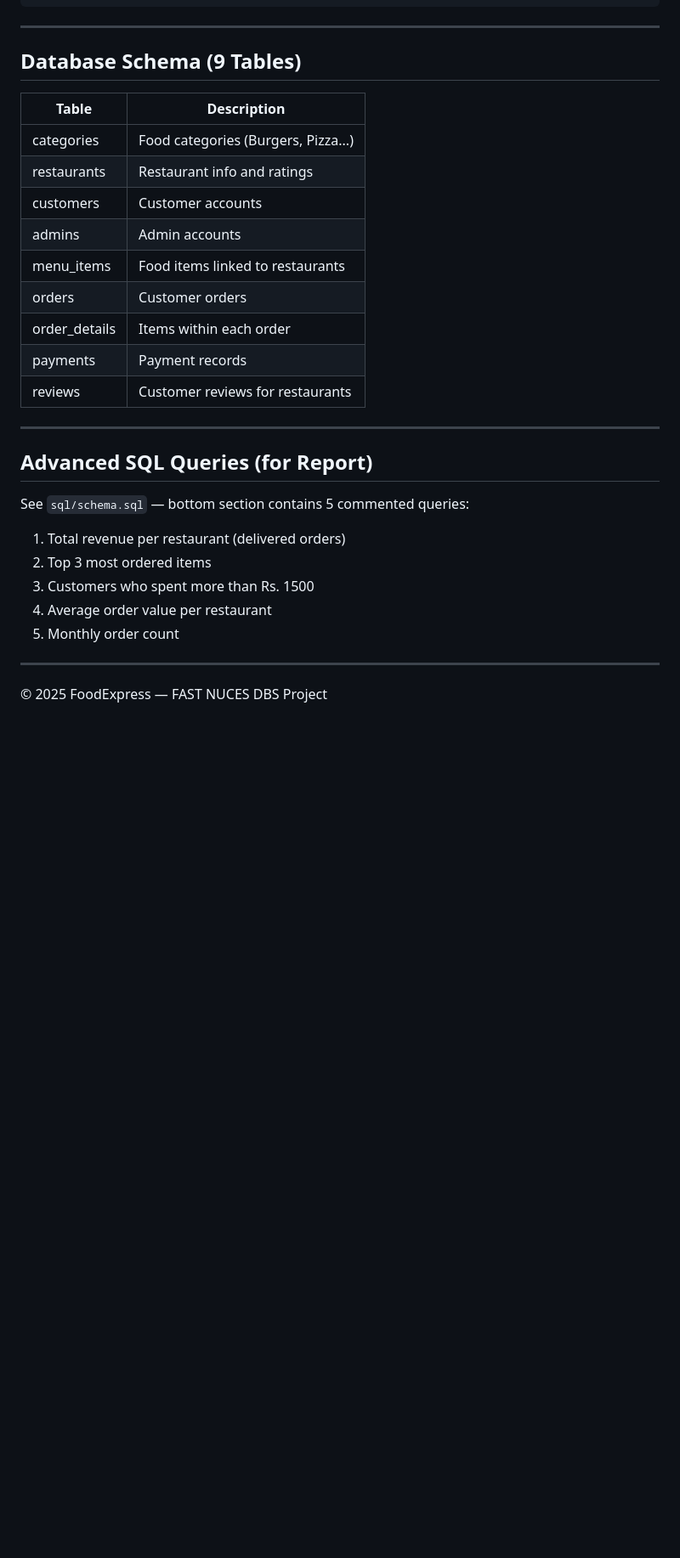
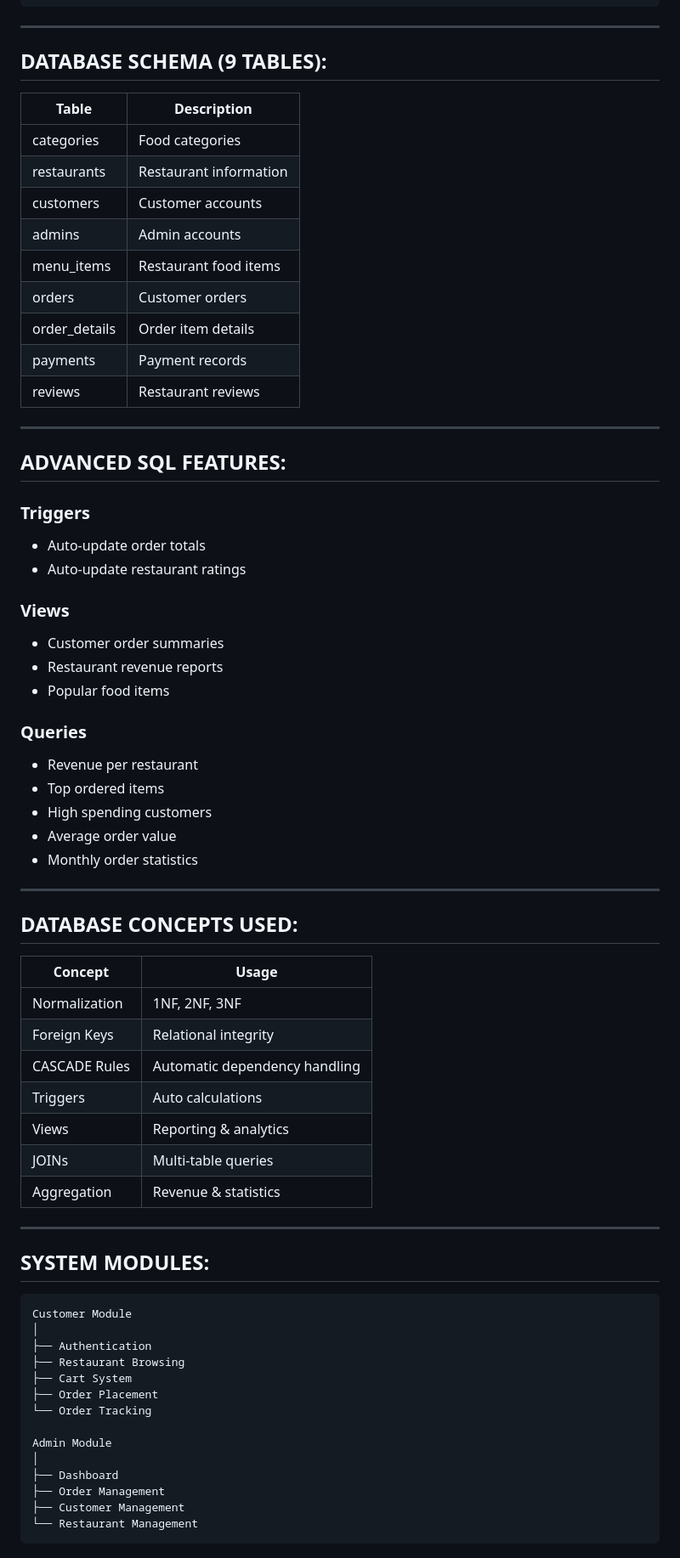
Before and after one commit to Abdul-Mannan-123/Food-Express, a Markdown page: README.md, the part around one of its changes. Shown at 85% size. GitHub-like rendering; blank space fills up the shorter version.

````diff
--- a/README.md
+++ b/README.md
@@ -121,31 +165,72 @@ food_ordering/
 
 ---
 
-## Database Schema (9 Tables)
+## DATABASE SCHEMA (9 TABLES):
 
-| Table          | Description                          |
-|----------------|--------------------------------------|
-| categories     | Food categories (Burgers, Pizza...) |
-| restaurants    | Restaurant info and ratings          |
-| customers      | Customer accounts                    |
-| admins         | Admin accounts                       |
-| menu_items     | Food items linked to restaurants     |
-| orders         | Customer orders                      |
-| order_details  | Items within each order              |
-| payments       | Payment records                      |
-| reviews        | Customer reviews for restaurants     |
+| Table | Description |
+|---|---|
+| categories | Food categories |
+| restaurants | Restaurant information |
+| customers | Customer accounts |
+| admins | Admin accounts |
+| menu_items | Restaurant food items |
+| orders | Customer orders |
+| order_details | Order item details |
+| payments | Payment records |
+| reviews | Restaurant reviews |
 
 ---
 
-## Advanced SQL Queries (for Report)
+## ADVANCED SQL FEATURES:
 
-See `sql/schema.sql` — bottom section contains 5 commented queries:
-1. Total revenue per restaurant (delivered orders)
-2. Top 3 most ordered items
-3. Customers who spent more than Rs. 1500
-4. Average order value per restaurant
-5. Monthly order count
+### Triggers
+- Auto-update order totals
+- Auto-update restaurant ratings
+
+### Views
+- Customer order summaries
+- Restaurant revenue reports
+- Popular food items
+
+### Queries
+- Revenue per restaurant
+- Top ordered items
+- High spending customers
+- Average order value
+- Monthly order statistics
 
 ---
 
-© 2025 FoodExpress — FAST NUCES DBS Project
+## DATABASE CONCEPTS USED:
+
+| Concept | Usage |
+|---|---|
+| Normalization | 1NF, 2NF, 3NF |
+| Foreign Keys | Relational integrity |
+| CASCADE Rules | Automatic dependency handling |
+| Triggers | Auto calculations |
+| Views | Reporting & analytics |
+| JOINs | Multi-table queries |
+| Aggregation | Revenue & statistics |
+
+---
+
+## SYSTEM MODULES:
+
+```text
+Customer Module
+│
+├── Authentication
+├── Restaurant Browsing
+├── Cart System
+├── Order Placement
+└── Order Tracking
+
+Admin Module
+│
+├── Dashboard
+├── Order Management
+├── Customer Management
+└── Restaurant Management
+```
+
````
Also changed, not shown: other parts of README.md (+153 -73 lines).
